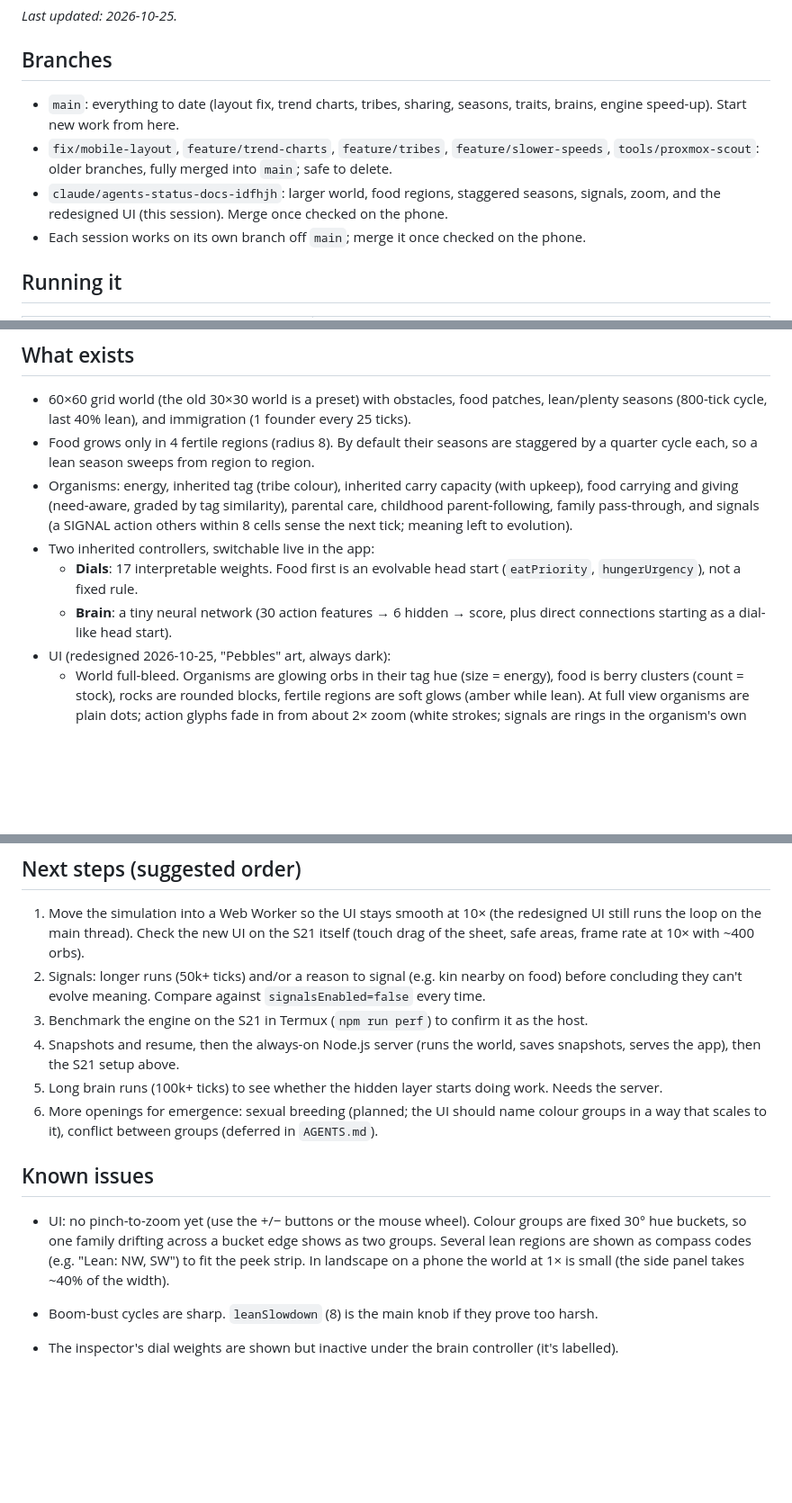
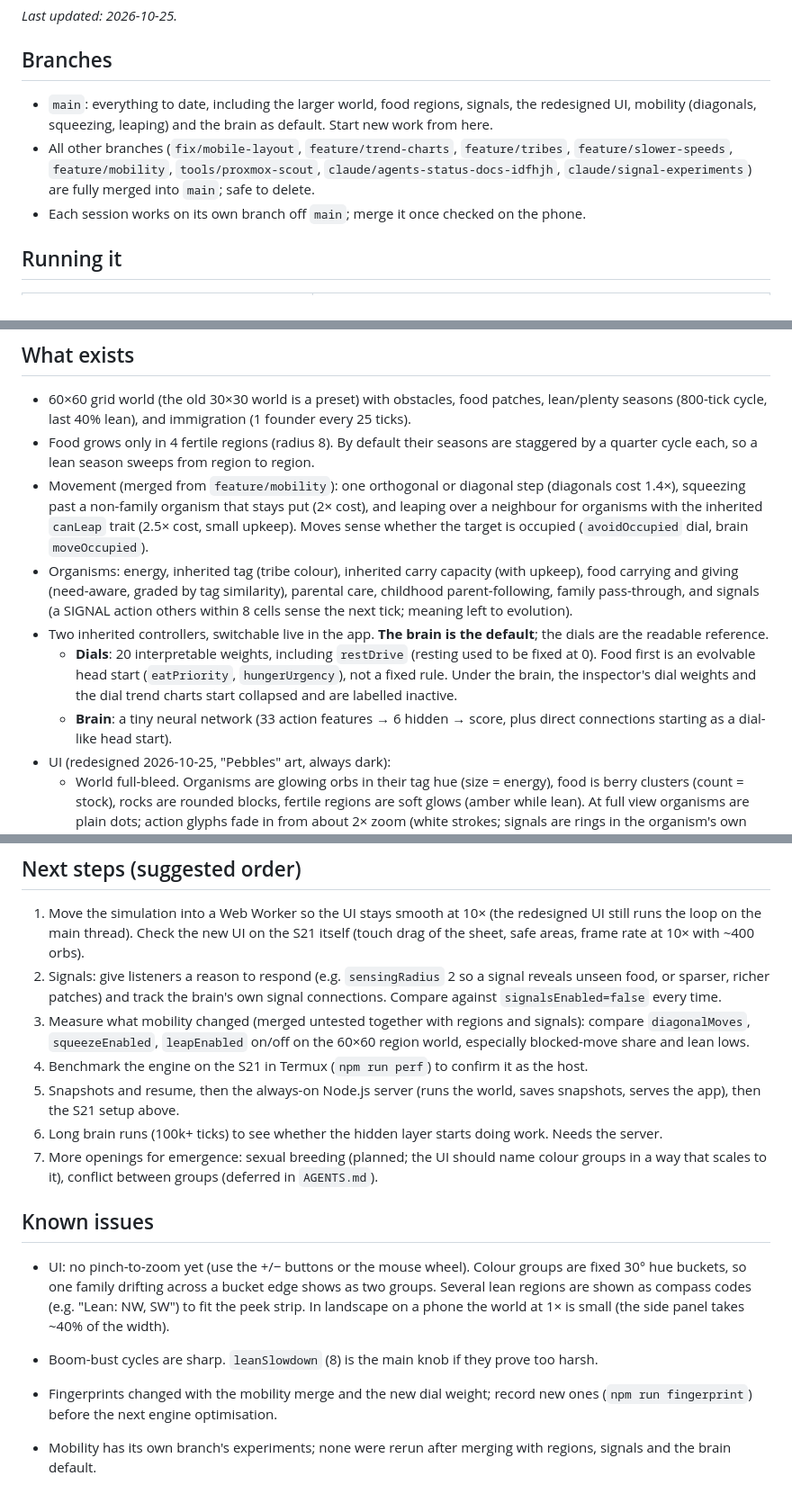
Before and after one commit to jcoleman1005/artificial-life, a Markdown page: docs/STATUS.md, 3 parts joined by grey strips. Shown at 90% size. Rendered like a GitHub page; blank space fills up the shorter version.

Commit message:
Status: everything merged; dials-with-rest vs brain and 50k signal findings
Co-Authored-By: Claude Opus 5.5 <noreply@anthropic.com>
Claude-Session: https://claude.ai/code/session_014i9gHHebZdSyqBLRVcYifc

```diff
--- a/docs/STATUS.md
+++ b/docs/STATUS.md
@@ -7,9 +7,8 @@ _Last updated: 2026-10-25._
 
 ## Branches
 
-- `main`: everything to date (layout fix, trend charts, tribes, sharing, seasons, traits, brains, engine speed-up). Start new work from here.
-- `fix/mobile-layout`, `feature/trend-charts`, `feature/tribes`, `feature/slower-speeds`, `tools/proxmox-scout`: older branches, fully merged into `main`; safe to delete.
-- `claude/agents-status-docs-idfhjh`: larger world, food regions, staggered seasons, signals, zoom, and the redesigned UI (this session). Merge once checked on the phone.
+- `main`: everything to date, including the larger world, food regions, signals, the redesigned UI, mobility (diagonals, squeezing, leaping) and the brain as default. Start new work from here.
+- All other branches (`fix/mobile-layout`, `feature/trend-charts`, `feature/tribes`, `feature/slower-speeds`, `feature/mobility`, `tools/proxmox-scout`, `claude/agents-status-docs-idfhjh`, `claude/signal-experiments`) are fully merged into `main`; safe to delete.
 - Each session works on its own branch off `main`; merge it once checked on the phone.
 
 ## Running it
@@ -29,10 +28,11 @@ _Last updated: 2026-10-25._
 
 - 60×60 grid world (the old 30×30 world is a preset) with obstacles, food patches, lean/plenty seasons (800-tick cycle, last 40% lean), and immigration (1 founder every 25 ticks).
 - Food grows only in 4 fertile regions (radius 8). By default their seasons are staggered by a quarter cycle each, so a lean season sweeps from region to region.
+- Movement (merged from `feature/mobility`): one orthogonal or diagonal step (diagonals cost 1.4×), squeezing past a non-family organism that stays put (2× cost), and leaping over a neighbour for organisms with the inherited `canLeap` trait (2.5× cost, small upkeep). Moves sense whether the target is occupied (`avoidOccupied` dial, brain `moveOccupied`).
 - Organisms: energy, inherited tag (tribe colour), inherited carry capacity (with upkeep), food carrying and giving (need-aware, graded by tag similarity), parental care, childhood parent-following, family pass-through, and signals (a SIGNAL action others within 8 cells sense the next tick; meaning left to evolution).
-- Two inherited controllers, switchable live in the app:
-  - **Dials**: 17 interpretable weights. Food first is an evolvable head start (`eatPriority`, `hungerUrgency`), not a fixed rule.
-  - **Brain**: a tiny neural network (30 action features → 6 hidden → score, plus direct connections starting as a dial-like head start).
+- Two inherited controllers, switchable live in the app. **The brain is the default**; the dials are the readable reference.
+  - **Dials**: 20 interpretable weights, including `restDrive` (resting used to be fixed at 0). Food first is an evolvable head start (`eatPriority`, `hungerUrgency`), not a fixed rule. Under the brain, the inspector's dial weights and the dial trend charts start collapsed and are labelled inactive.
+  - **Brain**: a tiny neural network (33 action features → 6 hidden → score, plus direct connections starting as a dial-like head start).
 - UI (redesigned 2026-10-25, "Pebbles" art, always dark):
   - World full-bleed. Organisms are glowing orbs in their tag hue (size = energy), food is berry clusters (count = stock), rocks are rounded blocks, fertile regions are soft glows (amber while lean). At full view organisms are plain dots; action glyphs fade in from about 2× zoom (white strokes; signals are rings in the organism's own hue). Zoom 1–6× (+/− buttons, mouse wheel), drag to pan when zoomed, organisms glide between cells.
   - Floating playback pill: play/pause, step, speed (tap cycles ¼× ½× 1× 2× 5× 10×), tick.
@@ -94,15 +96,17 @@ If Proxmox ever hosts it instead: an unprivileged Debian 13 LXC on `local-lvm`,
 ## Next steps (suggested order)
 
 1. Move the simulation into a Web Worker so the UI stays smooth at 10× (the redesigned UI still runs the loop on the main thread). Check the new UI on the S21 itself (touch drag of the sheet, safe areas, frame rate at 10× with ~400 orbs).
-2. Signals: longer runs (50k+ ticks) and/or a reason to signal (e.g. kin nearby on food) before concluding they can't evolve meaning. Compare against `signalsEnabled=false` every time.
-3. Benchmark the engine on the S21 in Termux (`npm run perf`) to confirm it as the host.
-4. Snapshots and resume, then the always-on Node.js server (runs the world, saves snapshots, serves the app), then the S21 setup above.
-5. Long brain runs (100k+ ticks) to see whether the hidden layer starts doing work. Needs the server.
-6. More openings for emergence: sexual breeding (planned; the UI should name colour groups in a way that scales to it), conflict between groups (deferred in `AGENTS.md`).
+2. Signals: give listeners a reason to respond (e.g. `sensingRadius` 2 so a signal reveals unseen food, or sparser, richer patches) and track the brain's own signal connections. Compare against `signalsEnabled=false` every time.
+3. Measure what mobility changed (merged untested together with regions and signals): compare `diagonalMoves`, `squeezeEnabled`, `leapEnabled` on/off on the 60×60 region world, especially blocked-move share and lean lows.
+4. Benchmark the engine on the S21 in Termux (`npm run perf`) to confirm it as the host.
+5. Snapshots and resume, then the always-on Node.js server (runs the world, saves snapshots, serves the app), then the S21 setup above.
+6. Long brain runs (100k+ ticks) to see whether the hidden layer starts doing work. Needs the server.
+7. More openings for emergence: sexual breeding (planned; the UI should name colour groups in a way that scales to it), conflict between groups (deferred in `AGENTS.md`).
 
 ## Known issues
 
 - UI: no pinch-to-zoom yet (use the +/− buttons or the mouse wheel). Colour groups are fixed 30° hue buckets, so one family drifting across a bucket edge shows as two groups. Several lean regions are shown as compass codes (e.g. "Lean: NW, SW") to fit the peek strip. In landscape on a phone the world at 1× is small (the side panel takes ~40% of the width).
 
 - Boom-bust cycles are sharp. `leanSlowdown` (8) is the main knob if they prove too harsh.
-- The inspector's dial weights are shown but inactive under the brain controller (it's labelled).
+- Fingerprints changed with the mobility merge and the new dial weight; record new ones (`npm run fingerprint`) before the next engine optimisation.
+- Mobility has its own branch's experiments; none were rerun after merging with regions, signals and the brain default.
```
Also changed, not shown: other parts of docs/STATUS.md (+3 -1 lines).
